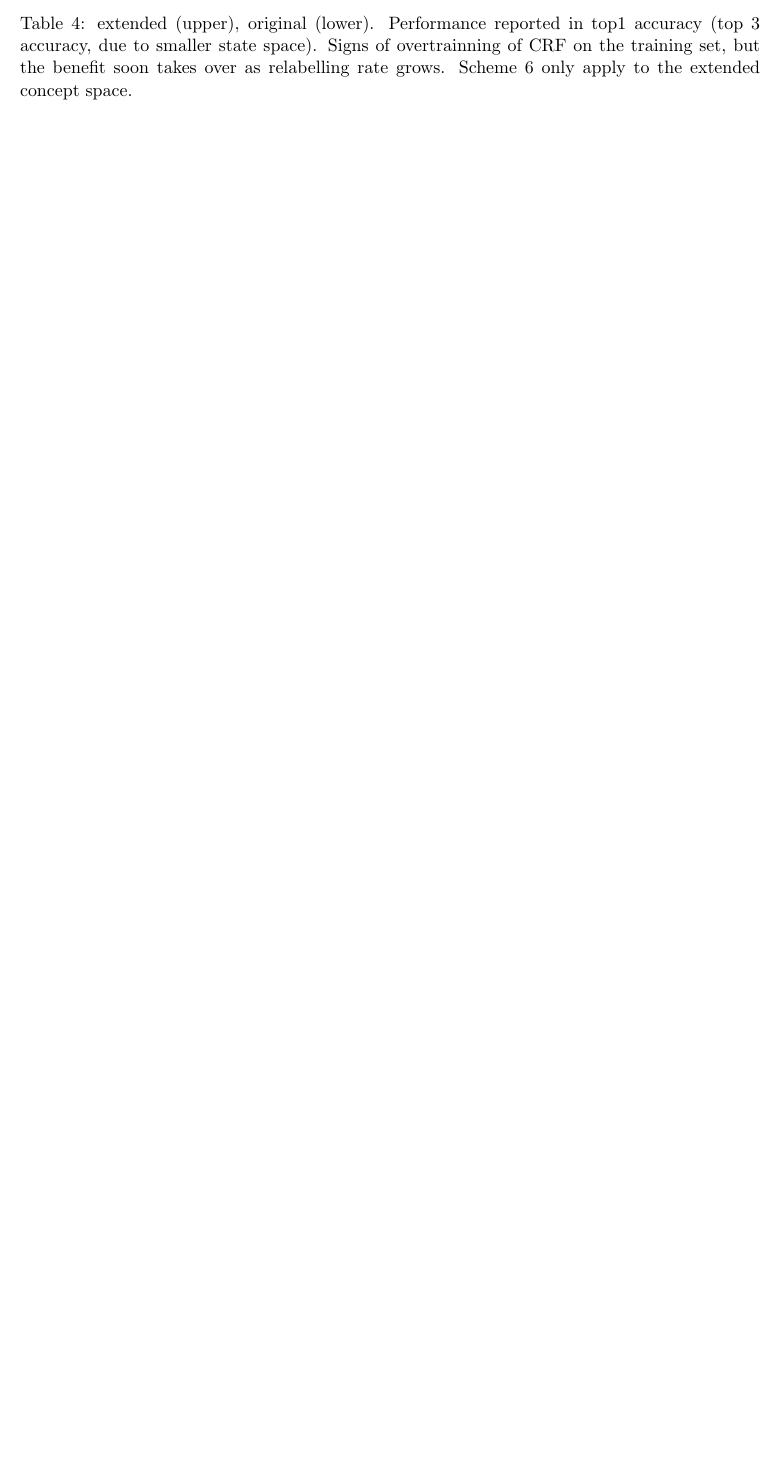
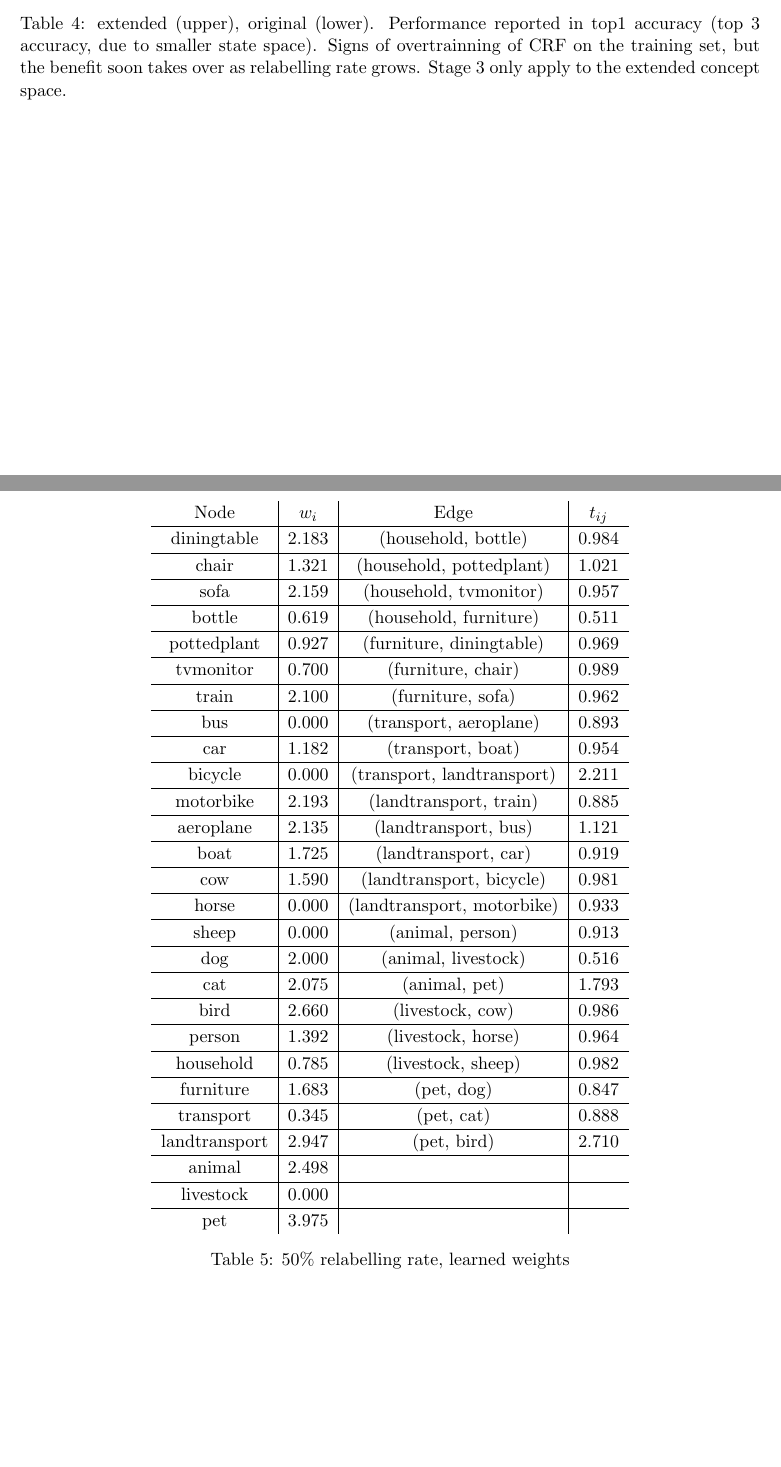
Before and after one commit to liboyin/iucg, a LaTeX thesis (thesis/main.tex): part of page 12 of 16 before the commit and two parts of pages 12 and 13 of 17 after it, the two joined at a grey line, cut so that both start at the same text, the shorter picture padded with empty space. Compiled offline with pdfLaTeX.

Commit message:
updated thesis

```diff
--- a/thesis/main.tex
+++ b/thesis/main.tex
@@ -288,8 +288,44 @@ Original HEX & 0.7209(0.8788) & 0.6852(0.8574) & 0.5029(0.7838)\\
 Stage 1 & 0.7214(0.8622) & 0.6799(0.8337) & 0.5000(0.7850)\\
 Stage 2 & 0.7238(0.7957) & 0.6252(0.7470) & 0.3129(0.5908)
 \end{tabular}
-\caption{extended (upper), original (lower). Performance reported in top1 accuracy (top 3 accuracy, due to smaller state space). Signs of overtrainning of CRF on the training set, but the benefit soon takes over as relabelling rate grows. Scheme 6 only apply to the extended concept space.}
+\caption{extended (upper), original (lower). Performance reported in top1 accuracy (top 3 accuracy, due to smaller state space). Signs of overtrainning of CRF on the training set, but the benefit soon takes over as relabelling rate grows. Stage 3 only apply to the extended concept space.}
 \label{tab:summary}
+\end{table}
+
+\begin{table}[htbp]
+\centering
+\begin{tabular}{c|c|c|c}
+Node & $w_i$ & Edge & $t_{ij}$\\ \hline
+diningtable & 2.183 & (household, bottle) & 0.984\\ \hline
+chair & 1.321 & (household, pottedplant) & 1.021\\ \hline
+sofa & 2.159 & (household, tvmonitor) & 0.957\\ \hline
+bottle & 0.619 & (household, furniture) & 0.511\\ \hline
+pottedplant & 0.927 & (furniture, diningtable) & 0.969\\ \hline
+tvmonitor & 0.700 & (furniture, chair) & 0.989\\ \hline
+train & 2.100 & (furniture, sofa) & 0.962\\ \hline
+bus & 0.000 & (transport, aeroplane) & 0.893\\ \hline
+car & 1.182 & (transport, boat) & 0.954\\ \hline
+bicycle & 0.000 & (transport, landtransport) & 2.211\\ \hline
+motorbike & 2.193 & (landtransport, train) & 0.885\\ \hline
+aeroplane & 2.135 & (landtransport, bus) & 1.121\\ \hline
+boat & 1.725 & (landtransport, car) & 0.919\\ \hline
+cow & 1.590 & (landtransport, bicycle) & 0.981\\ \hline
+horse & 0.000 & (landtransport, motorbike) & 0.933\\ \hline
+sheep & 0.000 & (animal, person) & 0.913\\ \hline
+dog & 2.000 & (animal, livestock) & 0.516\\ \hline
+cat & 2.075 & (animal, pet) & 1.793\\ \hline
+bird & 2.660 & (livestock, cow) & 0.986\\ \hline
+person & 1.392 & (livestock, horse) & 0.964\\ \hline
+household & 0.785 & (livestock, sheep) & 0.982\\ \hline
+furniture & 1.683 & (pet, dog) & 0.847\\ \hline
+transport & 0.345 & (pet, cat) & 0.888\\ \hline
+landtransport & 2.947 & (pet, bird) & 2.710\\ \hline
+animal & 2.498 & &\\ \hline
+livestock & 0.000 & &\\ \hline
+pet & 3.975 & &
+\end{tabular}
+\caption{50\% relabelling rate, learned weights}
+\label{tab:weight}
 \end{table}
 
 Stage 1: enhanced numerical stability with low confidence???
```
Also changed, not shown: thesis/main.pdf, thesis/main.tex (16 more changed lines), 2 other files.
